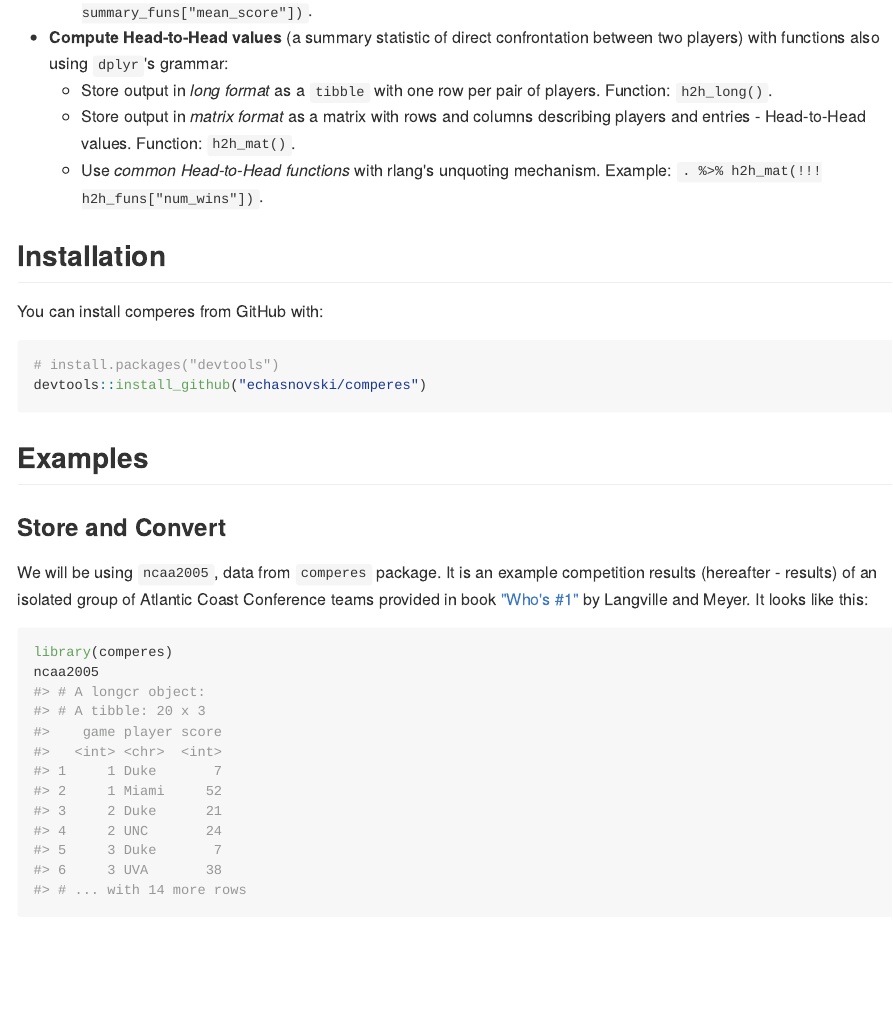
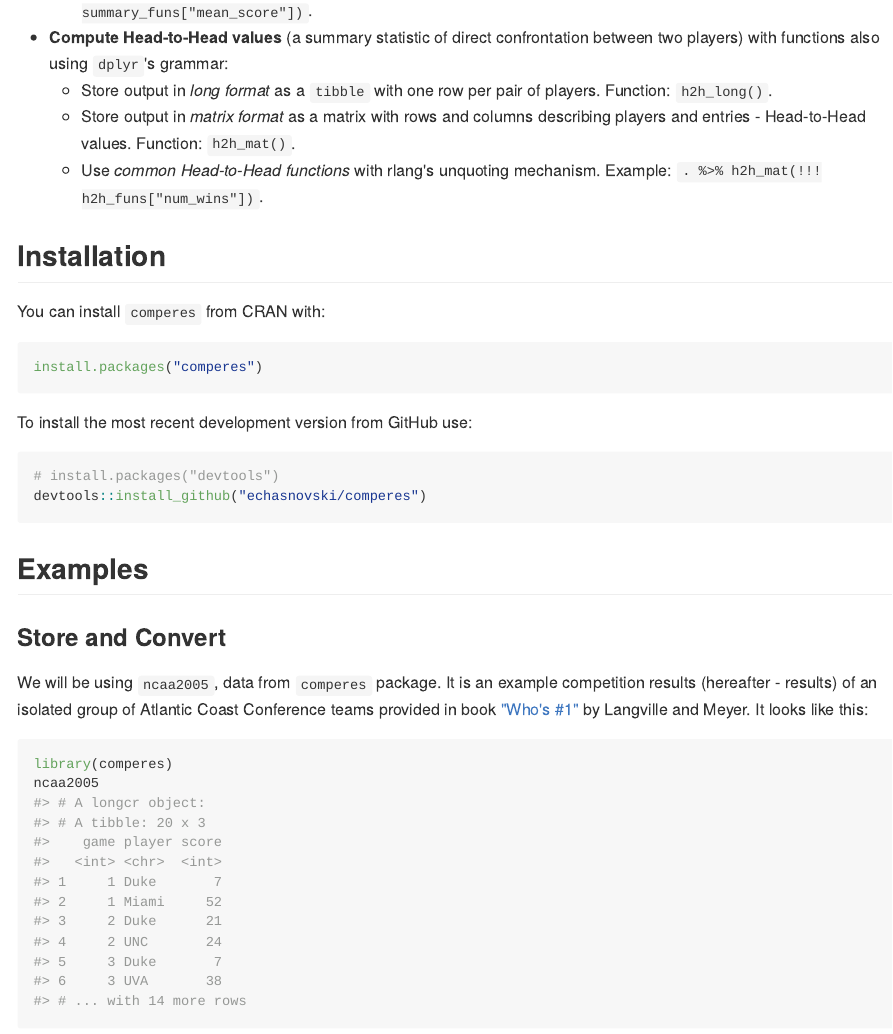
Before and after one commit to echasnovski/comperes, an R Markdown document (README.Rmd): the page in a window 1100 px wide, from 680 px down. The pictures show the output file README.md that the author committed with the source, drawn offline in the style of GitHub; badge pictures from the web are left out.

Commit message:
Update README to mention installation from CRAN.

````diff
--- a/README.Rmd
+++ b/README.Rmd
@@ -41,7 +41,13 @@ This package leverages [dplyr](http://dplyr.tidyverse.org)'s grammar of data man
 
 ## Installation
 
-You can install comperes from GitHub with:
+You can install `comperes` from CRAN with:
+
+```{r cran-installation, eval = FALSE}
+install.packages("comperes")
+```
+
+To install the most recent development version from GitHub use:
 
 ```{r gh-installation, eval = FALSE}
 # install.packages("devtools")
````
Also changed, not shown: README.md.
